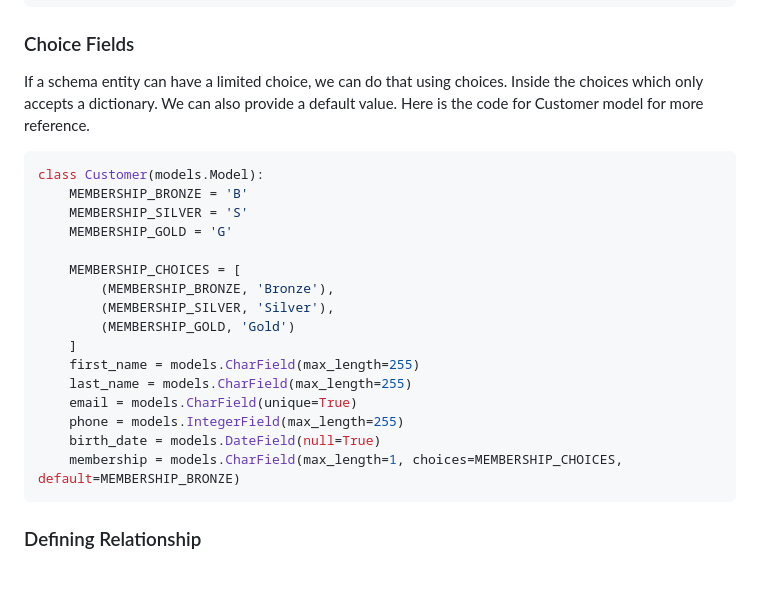
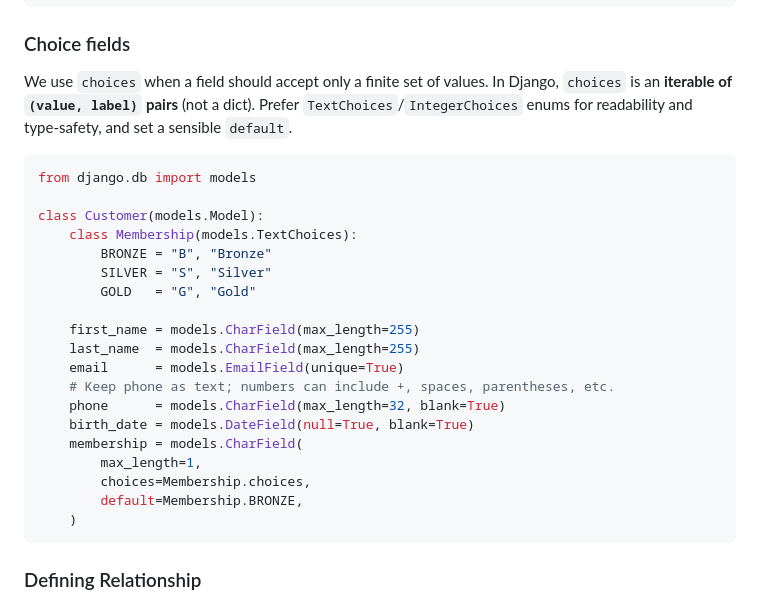
Before and after one commit to pritom169/django-an-introduction, a Markdown page: django-part1/README.md, the part around the change. Rendered like a GitHub page; blank space fills up the shorter version.

Commit message:
[NOTES] Choice fields

````diff
--- a/django-part1/README.md
+++ b/django-part1/README.md
@@ -313,27 +313,30 @@ class Product(models.Model):
     last_update = models.DateTimeField(auto_now=True)  # updated on each save
 ```
 
-### Choice Fields
+### Choice fields
 
-If a schema entity can have a limited choice, we can do that using choices. Inside the choices which only accepts a dictionary. We can also provide a default value. Here is the code for Customer model for more reference.
+We use `choices` when a field should accept only a finite set of values. In Django, `choices` is an **iterable of `(value, label)` pairs** (not a dict). Prefer `TextChoices`/`IntegerChoices` enums for readability and type‑safety, and set a sensible `default`.
 
 ```python
+from django.db import models
+
 class Customer(models.Model):
-    MEMBERSHIP_BRONZE = 'B'
-    MEMBERSHIP_SILVER = 'S'
-    MEMBERSHIP_GOLD = 'G'
+    class Membership(models.TextChoices):
+        BRONZE = "B", "Bronze"
+        SILVER = "S", "Silver"
+        GOLD   = "G", "Gold"
 
-    MEMBERSHIP_CHOICES = [
-        (MEMBERSHIP_BRONZE, 'Bronze'),
-        (MEMBERSHIP_SILVER, 'Silver'),
-        (MEMBERSHIP_GOLD, 'Gold')
-    ]
     first_name = models.CharField(max_length=255)
-    last_name = models.CharField(max_length=255)
-    email = models.CharField(unique=True)
-    phone = models.IntegerField(max_length=255)
-    birth_date = models.DateField(null=True)
-    membership = models.CharField(max_length=1, choices=MEMBERSHIP_CHOICES, default=MEMBERSHIP_BRONZE)
+    last_name  = models.CharField(max_length=255)
+    email      = models.EmailField(unique=True)
+    # Keep phone as text; numbers can include +, spaces, parentheses, etc.
+    phone      = models.CharField(max_length=32, blank=True)
+    birth_date = models.DateField(null=True, blank=True)
+    membership = models.CharField(
+        max_length=1,
+        choices=Membership.choices,
+        default=Membership.BRONZE,
+    )
 ```
 
 ### Defining Relationship
````
